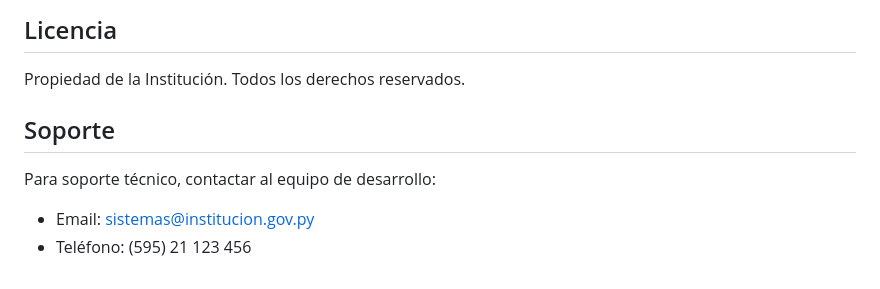
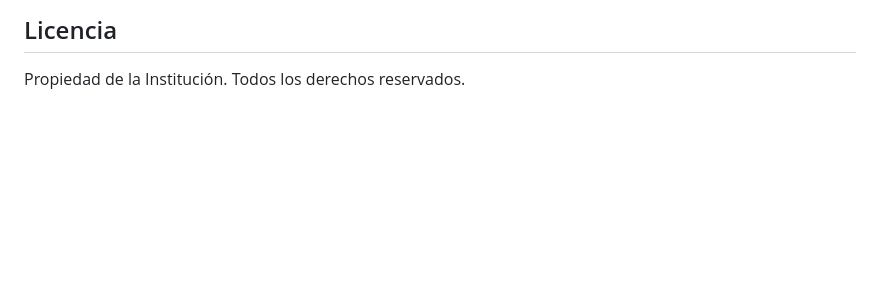
Before and after one commit to crossgear/rrhh, a Markdown page: README.md, the part around the change. Rendered like a GitHub page; blank space fills up the shorter version.

Commit message:
Delete support contact information from README
Removed technical support section from README.

```diff
--- a/README.md
+++ b/README.md
@@ -344,9 +344,3 @@ python -c "import os; print(os.getenv('DB_HOST'))"
 ## Licencia
 
 Propiedad de la Institución. Todos los derechos reservados.
-
-## Soporte
-
-Para soporte técnico, contactar al equipo de desarrollo:
-- Email: sistemas@institucion.gov.py
-- Teléfono: (595) 21 123 456
```
